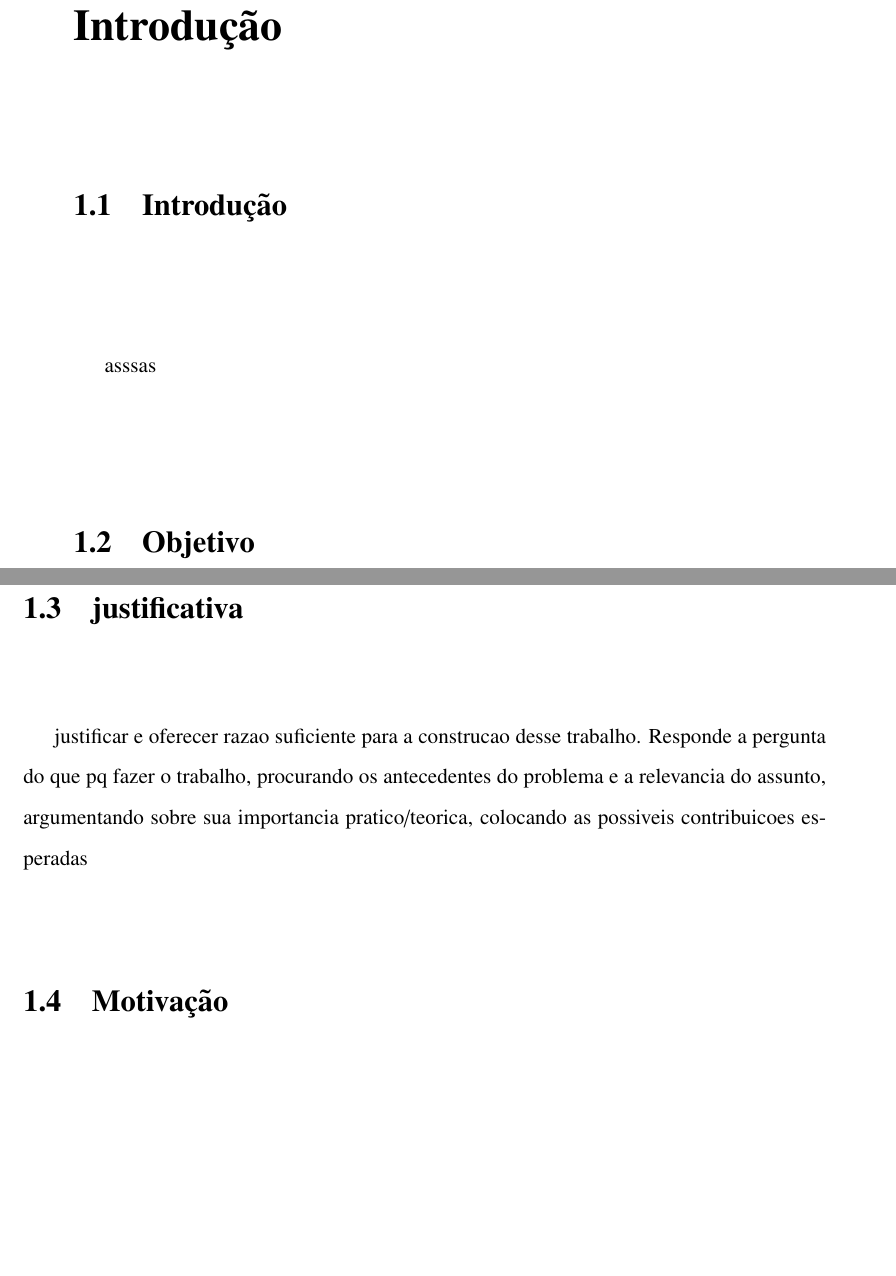
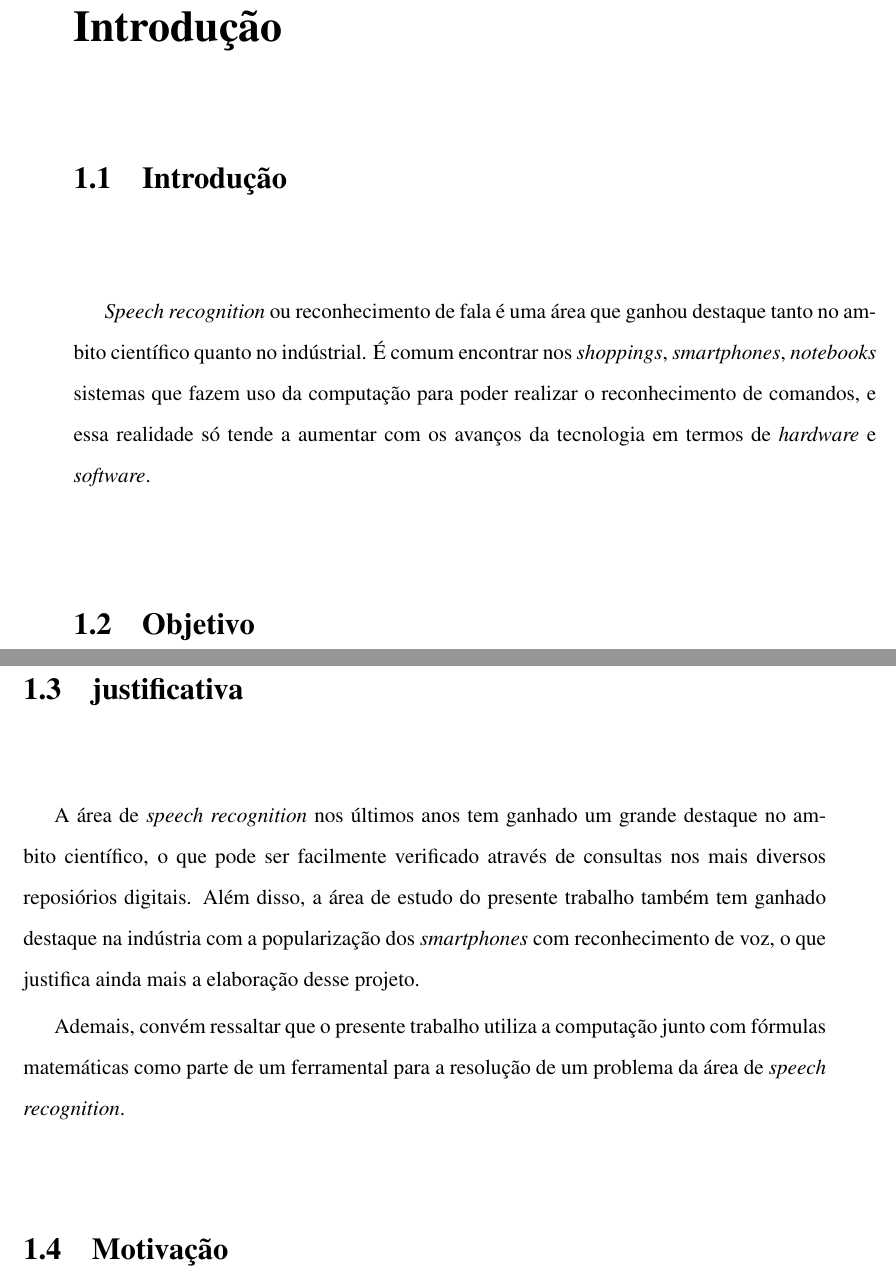
Before and after one commit to systane/tcc, a LaTeX thesis (Monografia/monografia_tcc.tex): two parts of pages 25 and 26 of 47, joined at a grey line, cut so that both start at the same text, the shorter picture padded with empty space. Compiled offline with pdfLaTeX.

Commit message:
Add files via upload

```diff
--- a/Monografia/monografia_tcc.tex
+++ b/Monografia/monografia_tcc.tex
@@ -307,7 +307,8 @@ Keywords: Signal processing. Speaker recognition. Acoustics. Bark scale.
 %%%%%%%%%%%%%%%%%%%%%%%%%%%%%%%%%%%%%%%%%%%%%%%%%%%%%%%%
 \section{Introdu\c{c}\~{a}o}
 \label{cap1}
-\par asssas
+\par \textit{Speech recognition} ou reconhecimento de fala \'{e} uma \'{a}rea que ganhou destaque tanto no ambito cient\'{i}fico quanto no ind\'{u}strial. \'{E} comum encontrar nos \textit{shoppings}, \textit{smartphones}, \textit{notebooks} sistemas que fazem uso da computa{\c c}\~{a}o para poder realizar o reconhecimento de comandos, e essa realidade s\'{o} tende a aumentar com os avan{\c c}os da tecnologia em termos de \textit{hardware} e \textit{software}.
+
 %%%%%%%%%%%%%%%%%%%%%%%%%%%%%%%%%%%%%%%%%%%%%%%%%%%%%%%%
 % SECAO
 %%%%%%%%%%%%%%%%%%%%%%%%%%%%%%%%%%%%%%%%%%%%%%%%%%%%%%%%
@@ -318,7 +319,8 @@ Keywords: Signal processing. Speaker recognition. Acoustics. Bark scale.
 % SECAO
 %%%%%%%%%%%%%%%%%%%%%%%%%%%%%%%%%%%%%%%%%%%%%%%%%%%%%%%%
 \section{justificativa}
-\par justificar e oferecer razao suficiente para a construcao desse trabalho. Responde a pergunta do que pq fazer o trabalho, procurando os antecedentes do problema e a relevancia do assunto, argumentando sobre sua importancia pratico/teorica, colocando as possiveis contribuicoes esperadas
+\par A \'{a}rea de \textit{speech recognition} nos \'{u}ltimos anos tem ganhado um grande destaque no ambito cient\'{i}fico, o que pode ser facilmente verificado atrav\'{e}s de consultas nos mais diversos reposi\'{o}rios digitais. Al\'{e}m disso, a \'{a}rea de estudo do presente trabalho tamb\'{e}m tem ganhado destaque na ind\'{u}stria com a populariza{\c c}\~{a}o dos \textit{smartphones} com reconhecimento de voz, o que justifica ainda mais a elabora{\c c}\~{a}o desse projeto.
+\par Ademais, conv\'{e}m ressaltar que o presente trabalho utiliza a computa{\c c}\~{a}o junto com f\'{o}rmulas matem\'{a}ticas como parte de um ferramental para a resolu{\c c}\~{a}o de um problema da \'{a}rea de \textit{speech recognition}.
 %%%%%%%%%%%%%%%%%%%%%%%%%%%%%%%%%%%%%%%%%%%%%%%%%%%%%%%%
 
 % SECAO
```
Also changed, not shown: Monografia/monografia_tcc.tex (10 more changed lines).
